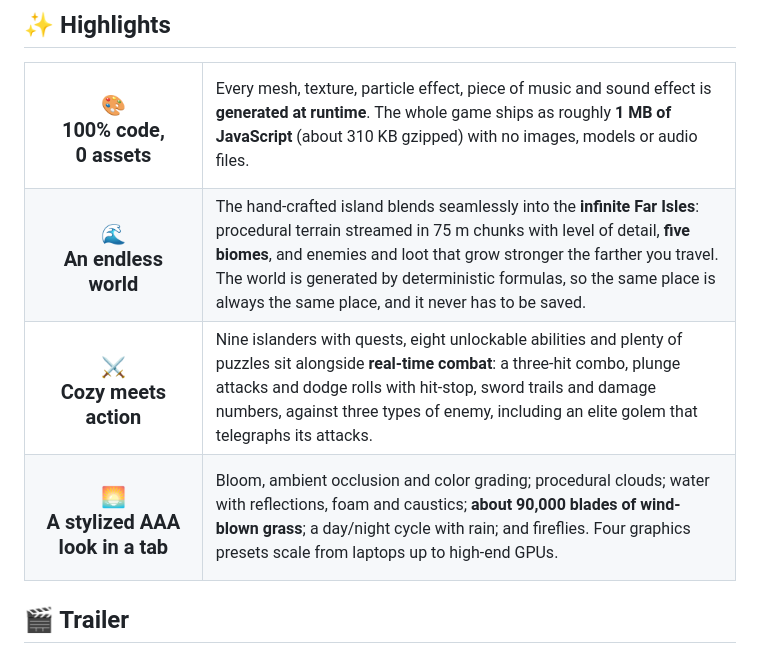
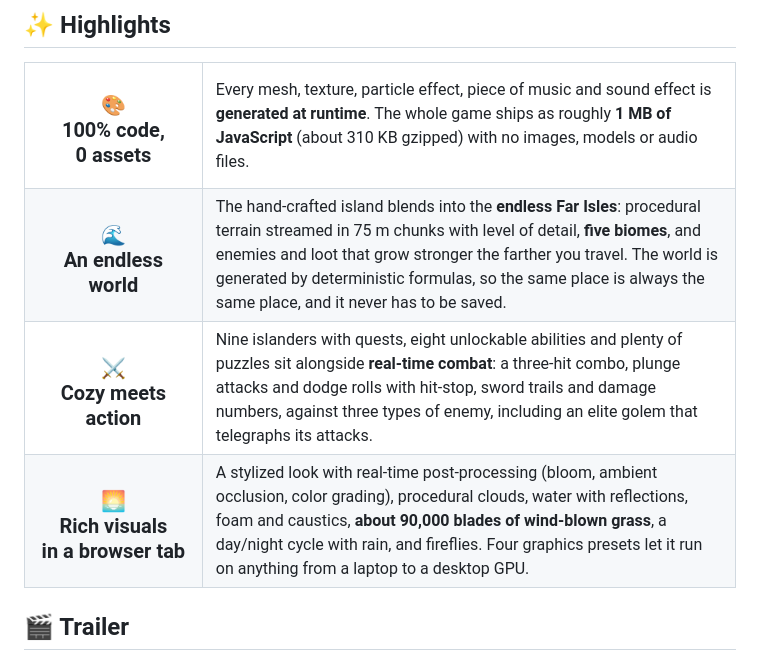
Before and after one commit to Danzer1xxxxChan/Stardust_Isles, a Markdown page: README.md, the part around the change. Rendered like a GitHub page.

Commit message:
README: tone down visual claims (no AAA comparison)
Co-Authored-By: Claude Opus 5.5 <noreply@anthropic.com>

```diff
--- a/README.md
+++ b/README.md
@@ -29,15 +29,15 @@ A meteor shower has shattered the star inside the lighthouse on top of Frostpeak
 </tr>
 <tr>
 <td align="center"><h3>🌊<br>An endless<br>world</h3></td>
-<td>The hand-crafted island blends seamlessly into the <b>infinite Far Isles</b>: procedural terrain streamed in 75 m chunks with level of detail, <b>five biomes</b>, and enemies and loot that grow stronger the farther you travel. The world is generated by deterministic formulas, so the same place is always the same place, and it never has to be saved.</td>
+<td>The hand-crafted island blends into the <b>endless Far Isles</b>: procedural terrain streamed in 75 m chunks with level of detail, <b>five biomes</b>, and enemies and loot that grow stronger the farther you travel. The world is generated by deterministic formulas, so the same place is always the same place, and it never has to be saved.</td>
 </tr>
 <tr>
 <td align="center"><h3>⚔️<br>Cozy meets<br>action</h3></td>
 <td>Nine islanders with quests, eight unlockable abilities and plenty of puzzles sit alongside <b>real-time combat</b>: a three-hit combo, plunge attacks and dodge rolls with hit-stop, sword trails and damage numbers, against three types of enemy, including an elite golem that telegraphs its attacks.</td>
 </tr>
 <tr>
-<td align="center"><h3>🌅<br>A stylized AAA<br>look in a tab</h3></td>
-<td>Bloom, ambient occlusion and color grading; procedural clouds; water with reflections, foam and caustics; <b>about 90,000 blades of wind-blown grass</b>; a day/night cycle with rain; and fireflies. Four graphics presets scale from laptops up to high-end GPUs.</td>
+<td align="center"><h3>🌅<br>Rich visuals<br>in a browser tab</h3></td>
+<td>A stylized look with real-time post-processing (bloom, ambient occlusion, color grading), procedural clouds, water with reflections, foam and caustics, <b>about 90,000 blades of wind-blown grass</b>, a day/night cycle with rain, and fireflies. Four graphics presets let it run on anything from a laptop to a desktop GPU.</td>
 </tr>
 </table>
 
```
Also changed, not shown: docs/UPGRADE_PLAN.md (+2 -2 lines).
